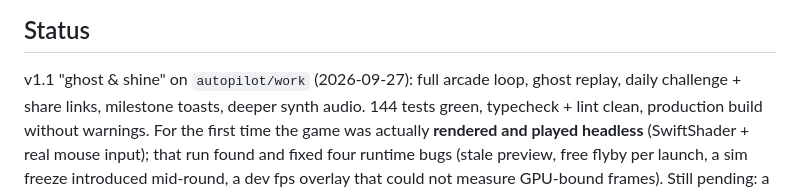
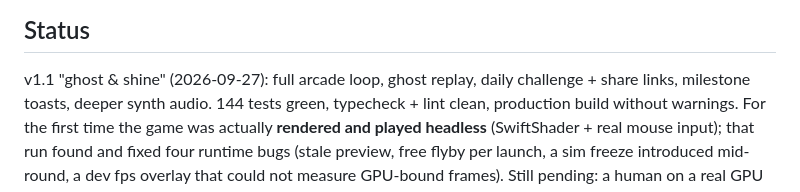
Before and after one commit to sutheimernico/planet-hopper, a Markdown page: README.md, the part around the change. Rendered like a GitHub page.

Commit message:
docs: drop work-branch reference from README status

```diff
--- a/README.md
+++ b/README.md
@@ -14,7 +14,7 @@ GPUs — **not yet verified on real hardware** (see verification table).
 WebGL), 1280×720, 2026-09-27. Real captures, but not a statement about GPU looks or speed.</sub>
 
 ## Status
-v1.1 "ghost & shine" on `autopilot/work` (2026-09-27): full arcade loop, ghost replay,
+v1.1 "ghost & shine" (2026-09-27): full arcade loop, ghost replay,
 daily challenge + share links, milestone toasts, deeper synth audio. 144 tests green,
 typecheck + lint clean, production build without warnings. For the first time the
 game was actually **rendered and played headless** (SwiftShader + real mouse input);
```
